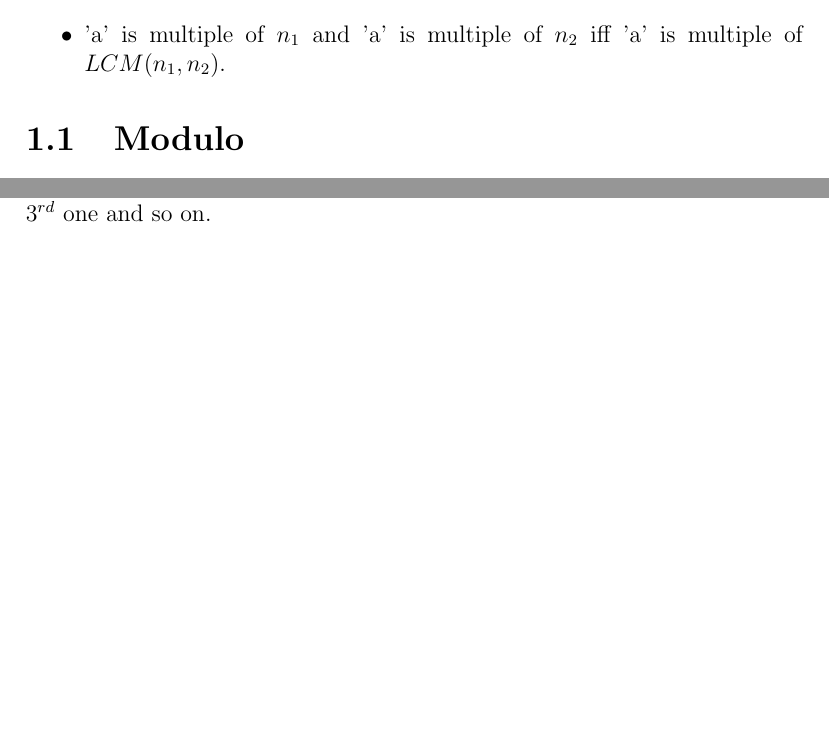
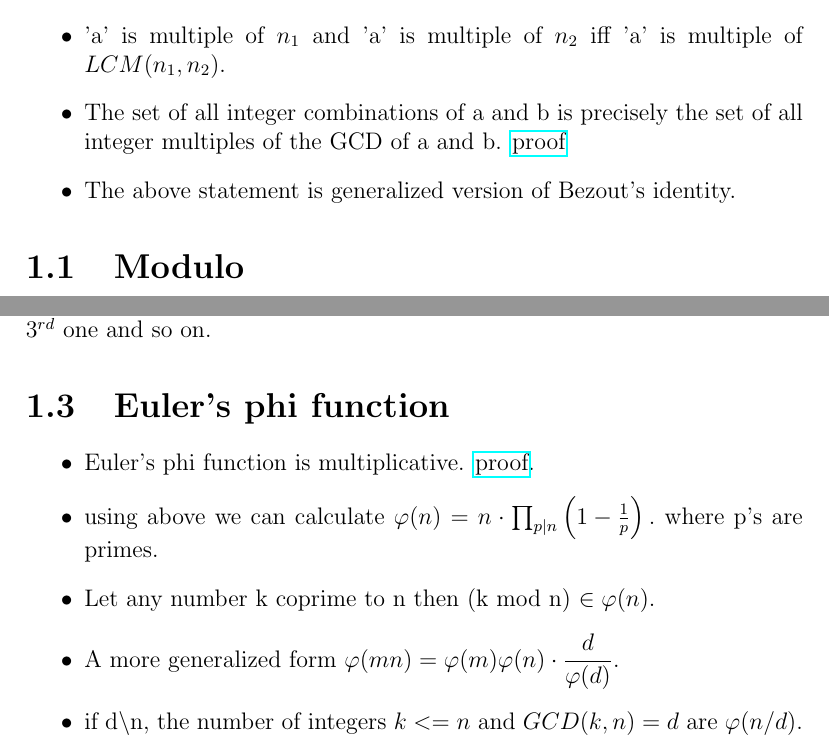
Before and after one commit to gear4th/Algorithms-Notes, a LaTeX document (numbers/numbers.tex): two parts of pages 1 and 2 of 2, joined at a grey line, cut so that both start at the same text, the shorter picture padded with empty space. Compiled offline with pdfLaTeX.

Commit message:
Euler Phi function

```diff
--- a/numbers/numbers.tex
+++ b/numbers/numbers.tex
@@ -12,6 +12,8 @@
 	\href{./Material/divergent series proof.pdf}{Proof link}
 	\item the factors of any number are quite smaller compared to the  number. There doesn't exist a pair of distinct factors whose sum is $\geq$ the actual number.
 	\item 'a' is multiple of $n_1$ and 'a' is multiple of $n_2$ iff 'a' is multiple of $LCM(n_1,n_2)$.
+	\item The set of all integer combinations of a and b is precisely the set of all integer multiples of the GCD of a and b. \href{https://proofwiki.org/wiki/Set_of_Integer_Combinations_equals_Set_of_Multiples_of_GCD}{proof}
+	\item The above statement is generalized version of Bezout's identity.
 \end{itemize}
 
 \section{Modulo}
@@ -31,4 +33,12 @@ One of our solution is $x_o=a_1+x^\prime \frac{a_2-a_1}{d}n_1$. And our solution
 
 For solving multiple equations combine first two equations in to one using above technique. Then again combine the newly obtained equation with the $3^{rd}$ one and so on.
 
+\section{Euler's phi function}
+\begin{itemize}
+	\item Euler's phi function is multiplicative. \href{https://proofwiki.org/w/index.php?title=Euler_Phi_Function_is_Multiplicative&oldid=373969}{proof}.
+	\item using above we can calculate $\varphi(n) = n\cdot \prod_{p\mid n}\left(1 - \frac1p\right).$ where p's are primes.
+	\item Let any number k coprime to n then (k mod n) $\in \varphi(n)$.
+	\item A more generalized form $\varphi (mn) = \varphi (m) \varphi (n) \cdot \dfrac{d}{\varphi (d)}$.
+	\item if d\textbackslash n, the number of integers $k<=n$ and $GCD(k,n)=d$ are $\varphi(n/d)$.
+\end{itemize}
 \end{document}
```
Also changed, not shown: Notes.pdf.
